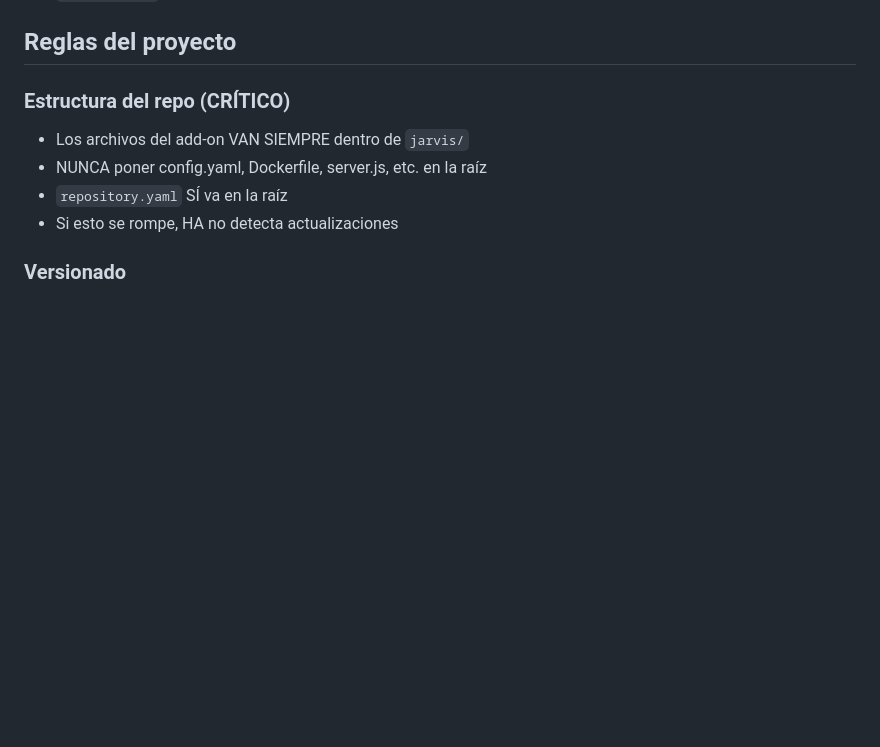
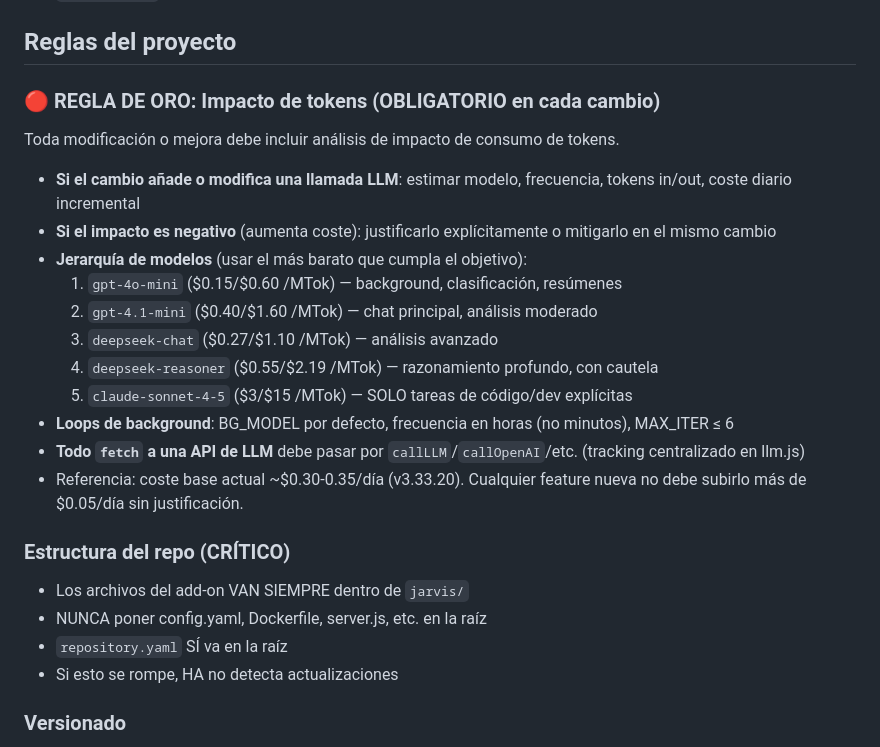
Before and after one commit to padilla585projects/Cloudeinhasisio, a Markdown page: CLAUDE.md, the part around the change. Rendered like a GitHub page; blank space fills up the shorter version.

Commit message:
CLAUDE.md: regla de oro de impacto de tokens en cada cambio
Co-Authored-By: Claude Sonnet 4.6 <noreply@anthropic.com>

```diff
--- a/CLAUDE.md
+++ b/CLAUDE.md
@@ -79,6 +79,20 @@ Si los archivos están en la raíz, HA no detecta actualizaciones. NUNCA mover a
 - `GITHUB_TOKEN` — Token GitHub para github_push (opcional)
 
 ## Reglas del proyecto
+
+### 🔴 REGLA DE ORO: Impacto de tokens (OBLIGATORIO en cada cambio)
+Toda modificación o mejora debe incluir análisis de impacto de consumo de tokens.
+- **Si el cambio añade o modifica una llamada LLM**: estimar modelo, frecuencia, tokens in/out, coste diario incremental
+- **Si el impacto es negativo** (aumenta coste): justificarlo explícitamente o mitigarlo en el mismo cambio
+- **Jerarquía de modelos** (usar el más barato que cumpla el objetivo):
+  1. `gpt-4o-mini` ($0.15/$0.60 /MTok) — background, clasificación, resúmenes
+  2. `gpt-4.1-mini` ($0.40/$1.60 /MTok) — chat principal, análisis moderado
+  3. `deepseek-chat` ($0.27/$1.10 /MTok) — análisis avanzado
+  4. `deepseek-reasoner` ($0.55/$2.19 /MTok) — razonamiento profundo, con cautela
+  5. `claude-sonnet-4-5` ($3/$15 /MTok) — SOLO tareas de código/dev explícitas
+- **Loops de background**: BG_MODEL por defecto, frecuencia en horas (no minutos), MAX_ITER ≤ 6
+- **Todo `fetch` a una API de LLM** debe pasar por `callLLM`/`callOpenAI`/etc. (tracking centralizado en llm.js)
+- Referencia: coste base actual ~$0.30-0.35/día (v3.33.20). Cualquier feature nueva no debe subirlo más de $0.05/día sin justificación.
 
 ### Estructura del repo (CRÍTICO)
 - Los archivos del add-on VAN SIEMPRE dentro de `jarvis/`
```
